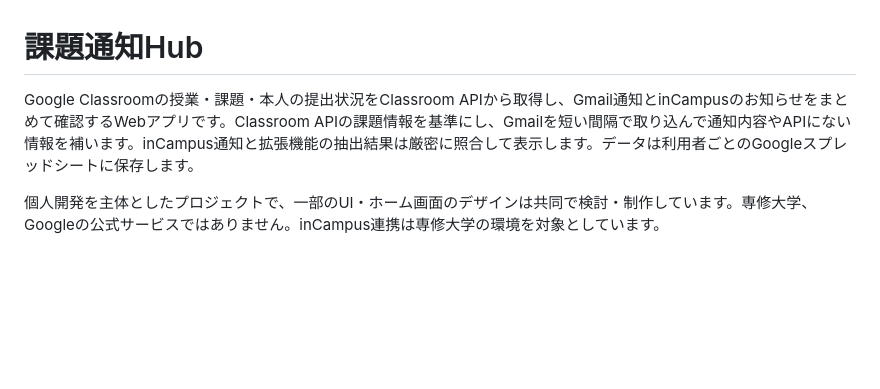
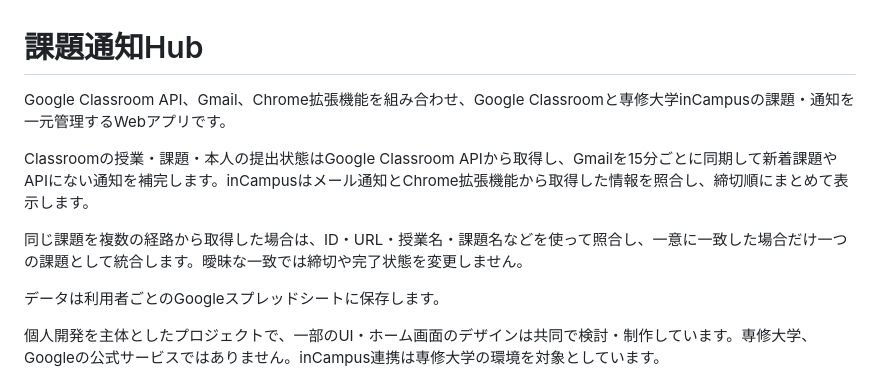
Before and after one commit to ponkichi1552/senshu-taskhub, a Markdown page: README.md, the part around the change. Drawn GitHub-style; blank space fills up the shorter version.

```diff
--- a/README.md
+++ b/README.md
@@ -1,6 +1,12 @@
 # 課題通知Hub
 
-Google Classroomの授業・課題・本人の提出状況をClassroom APIから取得し、Gmail通知とinCampusのお知らせをまとめて確認するWebアプリです。Classroom APIの課題情報を基準にし、Gmailを短い間隔で取り込んで通知内容やAPIにない情報を補います。inCampus通知と拡張機能の抽出結果は厳密に照合して表示します。データは利用者ごとのGoogleスプレッドシートに保存します。
+Google Classroom API、Gmail、Chrome拡張機能を組み合わせ、Google Classroomと専修大学inCampusの課題・通知を一元管理するWebアプリです。
+
+Classroomの授業・課題・本人の提出状態はGoogle Classroom APIから取得し、Gmailを15分ごとに同期して新着課題やAPIにない通知を補完します。inCampusはメール通知とChrome拡張機能から取得した情報を照合し、締切順にまとめて表示します。
+
+同じ課題を複数の経路から取得した場合は、ID・URL・授業名・課題名などを使って照合し、一意に一致した場合だけ一つの課題として統合します。曖昧な一致では締切や完了状態を変更しません。
+
+データは利用者ごとのGoogleスプレッドシートに保存します。
 
 個人開発を主体としたプロジェクトで、一部のUI・ホーム画面のデザインは共同で検討・制作しています。専修大学、Googleの公式サービスではありません。inCampus連携は専修大学の環境を対象としています。
 
```
